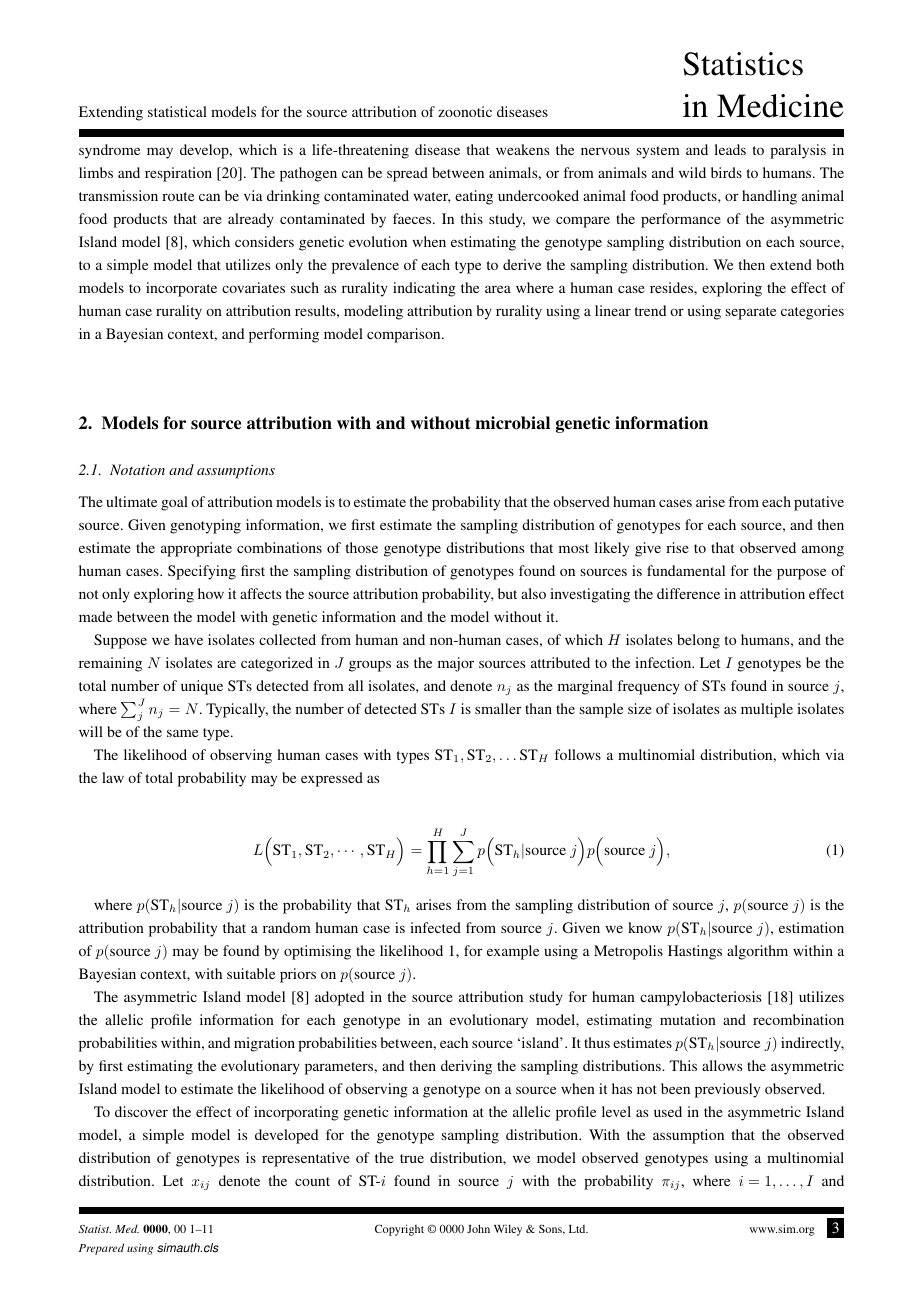
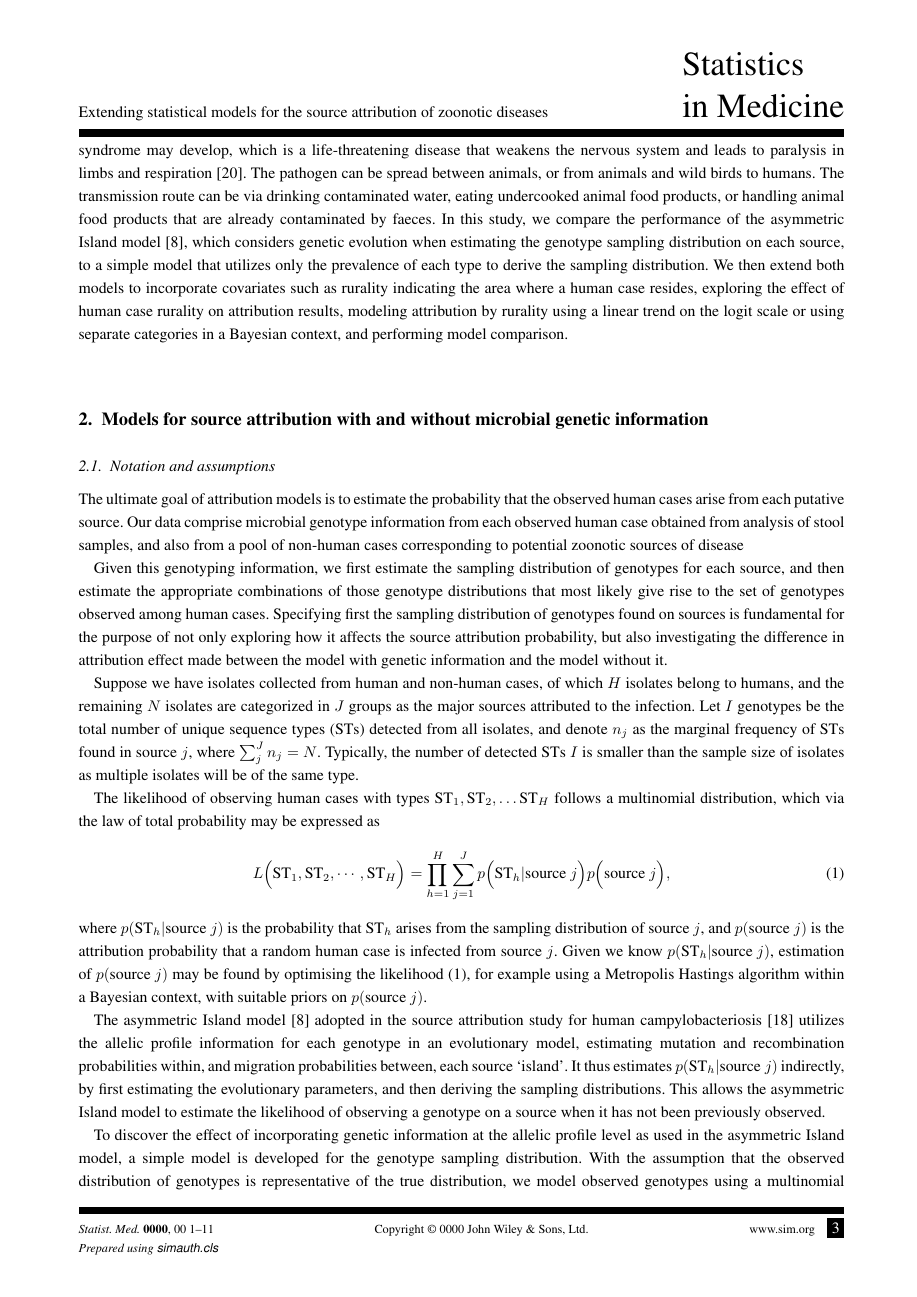
Before and after one commit to jmarshallnz/islandR, a LaTeX document (paper/finalish/article_1023.tex): page 3 of 11. Compiled offline with pdfLaTeX.

Commit message:
add simple changes to first 3 sections

```diff
--- a/paper/finalish/article_1023.tex
+++ b/paper/finalish/article_1023.tex
@@ -70,20 +70,20 @@ The first step for attribution models that utilize genetic information is buildi
 
-In this paper we develop statistical models for the source attribution, and use a case study of human campylobacteriosis conducted in New Zealand \cite{Marsh} as a demonstration. Human campylobacteriosis is caused mainly by \textit{C. jejuni} and \textit{C. coli} which are the dominant species associated with 80\% and approximately 15\% of illnesses, respectively \cite{Guert}. The common symptoms of infection are diarrhea, abdominal pain and fever. However, a severe complication named Guillain Barre syndrome may develop, which is a life-threatening disease that weakens the nervous system and leads to paralysis in limbs and respiration \cite{Hanha}. The pathogen can be spread between animals, or from animals and wild birds to humans. The transmission route can be via drinking contaminated water, eating undercooked animal food products, or handling animal food products that are already contaminated by faeces. In this study, we compare the performance of the asymmetric Island model \cite{Wilso}, which considers genetic evolution when estimating the genotype sampling distribution on each source, to a simple model that utilizes only the prevalence of each type to derive the sampling distribution. We then extend both models to incorporate covariates such as rurality indicating the area where a human case resides, exploring the effect of human case rurality on attribution results, modeling attribution by rurality using a linear trend or using separate categories in a Bayesian context, and performing model comparison.
+In this paper we develop statistical models for the source attribution, and use a case study of human campylobacteriosis conducted in New Zealand \cite{Marsh} as a demonstration. Human campylobacteriosis is caused mainly by \textit{C. jejuni} and \textit{C. coli} which are the dominant species associated with 80\% and approximately 15\% of illnesses, respectively \cite{Guert}. The common symptoms of infection are diarrhea, abdominal pain and fever. However, a severe complication named Guillain Barre syndrome may develop, which is a life-threatening disease that weakens the nervous system and leads to paralysis in limbs and respiration \cite{Hanha}. The pathogen can be spread between animals, or from animals and wild birds to humans. The transmission route can be via drinking contaminated water, eating undercooked animal food products, or handling animal food products that are already contaminated by faeces. In this study, we compare the performance of the asymmetric Island model \cite{Wilso}, which considers genetic evolution when estimating the genotype sampling distribution on each source, to a simple model that utilizes only the prevalence of each type to derive the sampling distribution. We then extend both models to incorporate covariates such as rurality indicating the area where a human case resides, exploring the effect of human case rurality on attribution results, modeling attribution by rurality using a linear trend on the logit scale or using separate categories in a Bayesian context, and performing model comparison.
 
 \section{Models for source attribution with and without microbial genetic information}
 \subsection{Notation and assumptions}
-The ultimate goal of attribution models is to estimate the probability that the observed human cases arise from each putative source. Given genotyping information, we first estimate the sampling distribution of genotypes for each source, and then estimate the appropriate combinations of those genotype distributions that most likely give rise to that observed among human cases. Specifying first the sampling distribution of genotypes found on sources is fundamental for the purpose of not only exploring how it affects the source attribution probability, but also investigating the difference in attribution effect made between the model with genetic information and the model without it.
+The ultimate goal of attribution models is to estimate the probability that the observed human cases arise from each putative source. Our data comprise microbial genotype information from each observed human case obtained from analysis of stool samples, and also from a pool of non-human cases corresponding to potential zoonotic sources of disease
 
-Suppose we have isolates collected from human and non-human cases, of which $H$ isolates belong to humans, and the remaining $N$ isolates are categorized in $J$ groups as the major sources attributed to the infection. Let $I$ genotypes be the total number of unique STs detected from all isolates, and denote $n_j$ as the marginal frequency of STs found in source $j$, where $\sum_j^J n_j = N$. Typically, the number of detected STs $I$ is smaller than the sample size of isolates as multiple isolates will be of the same type.
+Given this genotyping information, we first estimate the sampling distribution of genotypes for each source, and then estimate the appropriate combinations of those genotype distributions that most likely give rise to the set of genotypes observed among human cases. Specifying first the sampling distribution of genotypes found on sources is fundamental for the purpose of not only exploring how it affects the source attribution probability, but also investigating the difference in attribution effect made between the model with genetic information and the model without it.
+
+Suppose we have isolates collected from human and non-human cases, of which $H$ isolates belong to humans, and the remaining $N$ isolates are categorized in $J$ groups as the major sources attributed to the infection. Let $I$ genotypes be the total number of unique sequence types (STs) detected from all isolates, and denote $n_j$ as the marginal frequency of STs found in source $j$, where $\sum_j^J n_j = N$. Typically, the number of detected STs $I$ is smaller than the sample size of isolates as multiple isolates will be of the same type.
 
 The likelihood of observing human cases with types $\text{ST}_1, \text{ST}_2, \ldots \text{ST}_H$ follows a multinomial distribution, which via the law of total probability may be expressed as
-
 \begin{align}
   L\Big(\text{ST}_1, \text{ST}_2, \cdots, \text{ST}_H \Big)=\prod_{h=1}^{H}\sum_{j=1}^{J} p\Big(\text{ST}_h \vert \text{source } j\Big) p\Big(\text{source }j\Big),
   \label{Olikh}
 \end{align}
-
-where $p(\text{ST}_h \vert \text{source }j)$ is the probability that $\text{ST}_h$ arises from the sampling distribution of source $j$, $p(\text{source }j)$ is the attribution probability that a random human case is infected from source $j$. Given we know $p(\text{ST}_h \vert \text{source }j)$, estimation of $p(\text{source }j)$ may be found by optimising the likelihood \ref{Olikh}, for example using a Metropolis Hastings algorithm within a Bayesian context, with suitable priors on $p(\text{source }j)$.
+where $p(\text{ST}_h \vert \text{source }j)$ is the probability that $\text{ST}_h$ arises from the sampling distribution of source $j$, and $p(\text{source }j)$ is the attribution probability that a random human case is infected from source $j$. Given we know $p(\text{ST}_h \vert \text{source }j)$, estimation of $p(\text{source }j)$ may be found by optimising the likelihood \eqref{Olikh}, for example using a Metropolis Hastings algorithm within a Bayesian context, with suitable priors on $p(\text{source }j)$.
 
 The asymmetric Island model \cite{Wilso} adopted in the source attribution study for human campylobacteriosis \cite{Marsh} utilizes the allelic profile information for each genotype in an evolutionary model, estimating mutation and recombination probabilities within, and migration probabilities between, each source `island'. It thus estimates $p(\text{ST}_h \vert \text{source }j)$ indirectly, by first estimating the evolutionary parameters, and then deriving the sampling distributions. This allows the asymmetric Island model to estimate the likelihood of observing a genotype on a source when it has not been previously observed.
 
```
Also changed, not shown: paper/finalish/article_1023.tex (20 more changed lines).
